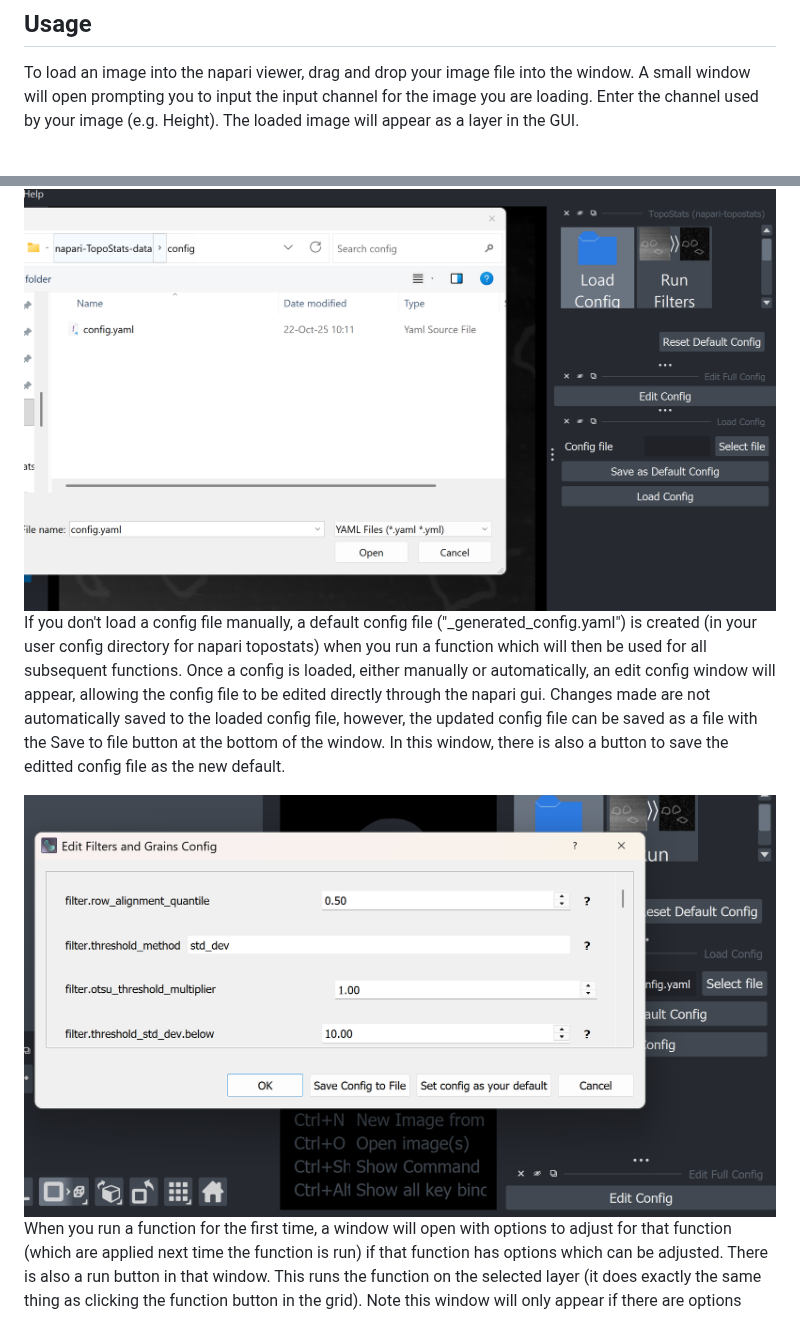
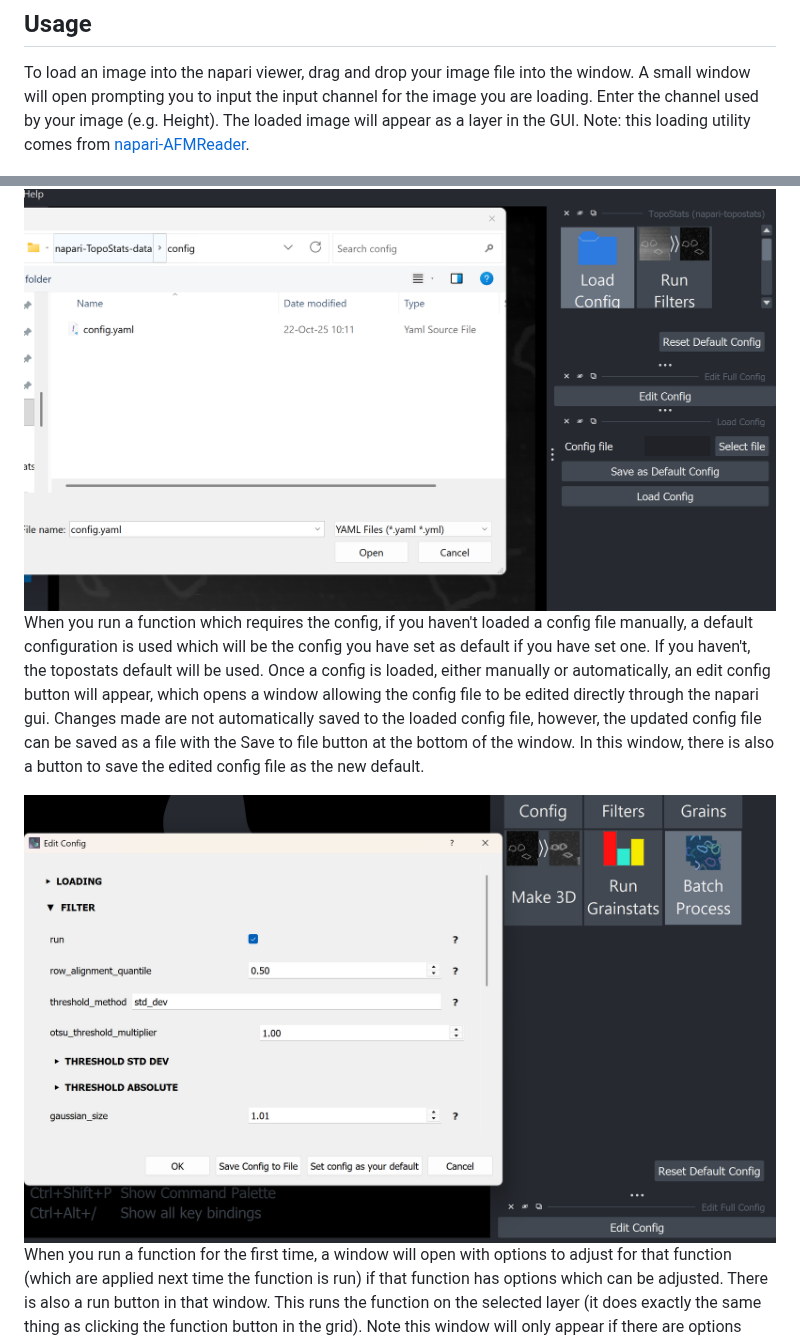
Before and after one commit to AFM-SPM/napari-TopoStats, a Markdown page: README.md, 2 parts joined by grey strips. Drawn GitHub-style; pictures changed too: readme_images/edit_config_window.png.

```diff
--- a/README.md
+++ b/README.md
@@ -42,6 +42,7 @@ You can then run napari with:
 To load an image into the napari viewer, drag and drop your image file into the window.
 A small window will open prompting you to input the input channel for the image you are loading.
 Enter the channel used by your image (e.g. Height). The loaded image will appear as a layer in the GUI.
+Note: this loading utility comes from [napari-AFMReader].
 
 <img src="readme_images/input_channel_window.png" width="800" alt="Input channel window"/>
 
@@ -63,12 +64,13 @@ Default Config button in the bottom right of the main window.
 
 <img src="readme_images/config_file.png" width="800" alt="Loading a config file"/>
 
-If you don't load a config file manually, a default config file ("_generated_config.yaml") is created (in your user
-config directory for napari topostats) when you run a function which will then be used for all subsequent functions.
-Once a config is loaded, either manually or automatically, an edit config window will appear, allowing the config file
-to be edited directly through the napari gui. Changes made are not automatically saved to the loaded config file,
-however, the updated config file can be saved as a file with the Save to file button at the bottom of the window.
-In this window, there is also a button to save the editted config file as the new default.
+When you run a function which requires the config, if you haven't loaded a config file manually, a default
+configuration is used which will be the config you have set as default if you have set one. If you haven't, the
+topostats default will be used.
+Once a config is loaded, either manually or automatically, an edit config button will appear, which opens a window
+allowing the config file to be edited directly through the napari gui. Changes made are not automatically saved
+to the loaded config file, however, the updated config file can be saved as a file with the Save to file button
+at the bottom of the window. In this window, there is also a button to save the edited config file as the new default.
 
 <img src="readme_images/edit_config_window.png" width="800" alt="Edit config window"/>
 
```
Also changed, not shown: other parts of README.md (+15 -3 lines), readme_images/batch_process.png (added).
